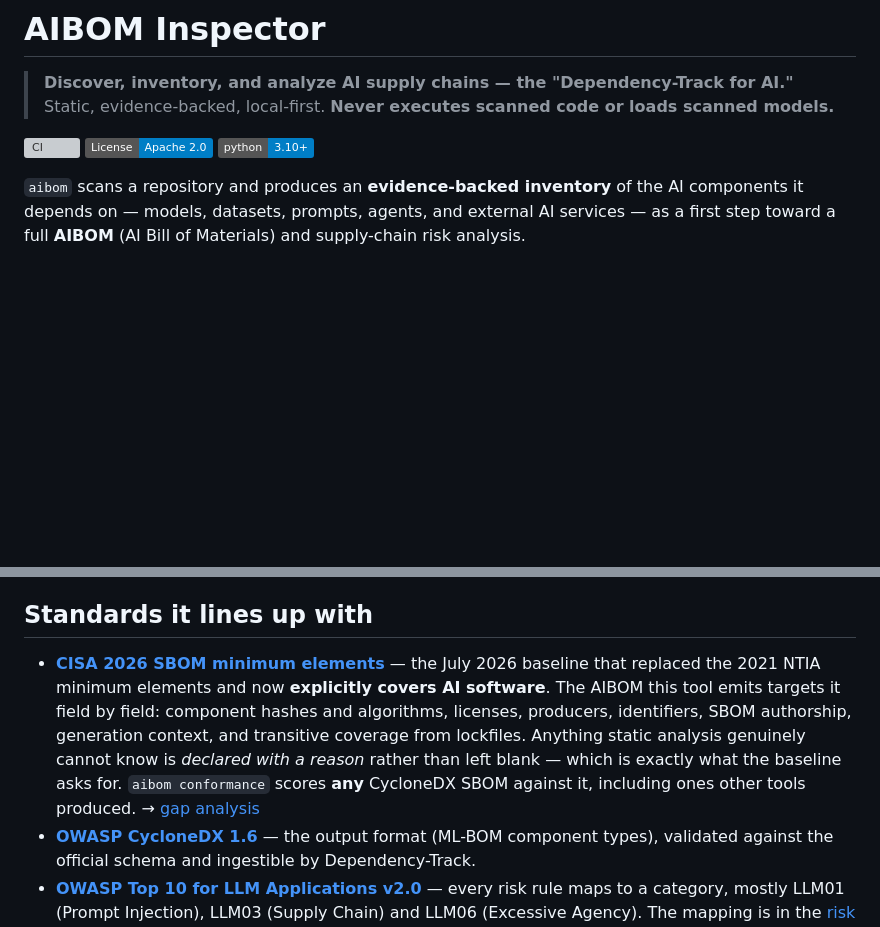
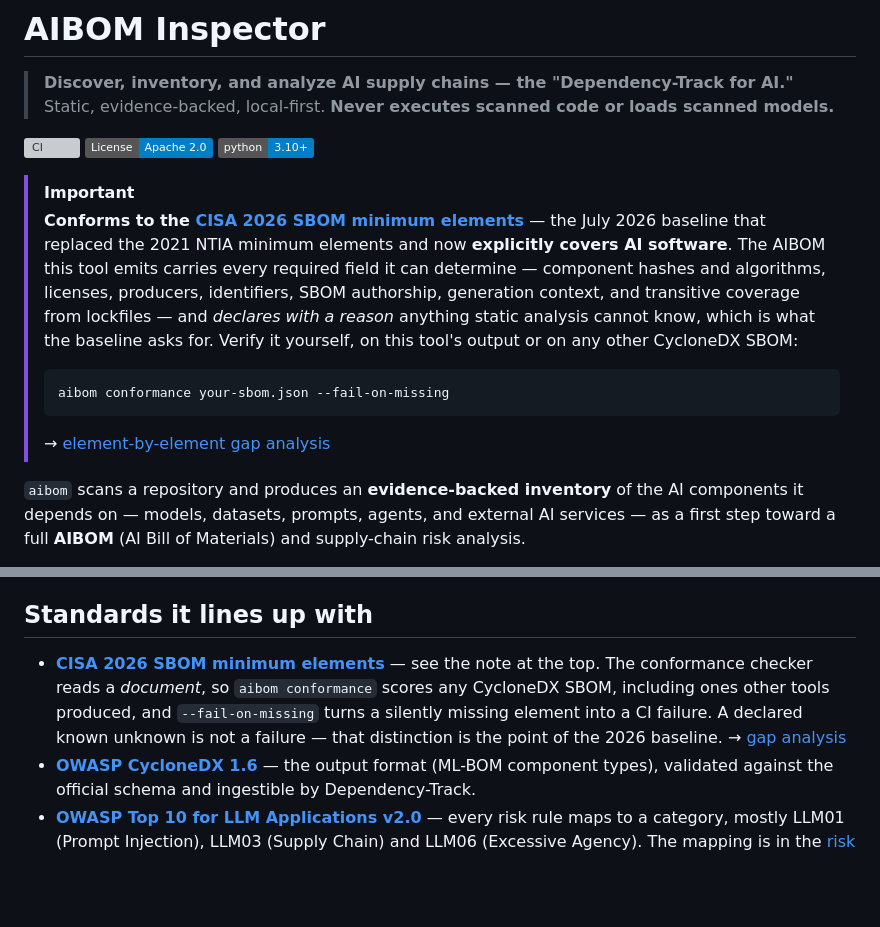
Before and after one commit to d01ki/AIBOM-Inspector, a Markdown page: README.md, 2 parts joined by grey strips. Drawn GitHub-style; badges without logos; blank space fills up the shorter version; grey boxes are pictures that could not be loaded.

Commit message:
docs(readme): lead with the CISA 2026 minimum-elements conformance
Put the conformance claim in an [!IMPORTANT] callout above the fold, with the
one command a reader can run to check it themselves — on this tool's output or
on anyone else's CycloneDX SBOM. Trim the Standards bullet that now repeats it,
keeping only what the callout does not say: the checker reads a document, and
--fail-on-missing fails on silent gaps but not on declared unknowns.

Co-Authored-By: Claude Opus 5 <noreply@anthropic.com>
Claude-Session: https://claude.ai/code/session_01T61Mf79sgYDBb4gTZSrmsR

````diff
--- a/README.md
+++ b/README.md
@@ -6,6 +6,22 @@
 [![CI](https://github.com/d01ki/AIBOM-Inspector/actions/workflows/ci.yml/badge.svg)](https://github.com/d01ki/AIBOM-Inspector/actions/workflows/ci.yml)
 [![License: Apache-2.0](https://img.shields.io/badge/License-Apache_2.0-blue.svg)](LICENSE)
 [![Python 3.10+](https://img.shields.io/badge/python-3.10%2B-blue.svg)](https://www.python.org/)
+
+> [!IMPORTANT]
+> **Conforms to the [CISA 2026 SBOM minimum elements][cisa2026]** — the July 2026
+> baseline that replaced the 2021 NTIA minimum elements and now **explicitly
+> covers AI software**. The AIBOM this tool emits carries every required field
+> it can determine — component hashes and algorithms, licenses, producers,
+> identifiers, SBOM authorship, generation context, and transitive coverage from
+> lockfiles — and *declares with a reason* anything static analysis cannot know,
+> which is what the baseline asks for. Verify it yourself, on this tool's output
+> or on any other CycloneDX SBOM:
+>
+> ```bash
+> aibom conformance your-sbom.json --fail-on-missing
+> ```
+>
+> → [element-by-element gap analysis](docs/cisa-2026-minimum-elements.md)
 
 `aibom` scans a repository and produces an **evidence-backed inventory** of the AI
 components it depends on — models, datasets, prompts, agents, and external AI
@@ -49,15 +65,12 @@ handlers, where most agent code now lives.
 
 ## Standards it lines up with
 
-- **[CISA 2026 SBOM minimum elements][cisa2026]** — the July 2026 baseline that
-  replaced the 2021 NTIA minimum elements and now **explicitly covers AI
-  software**. The AIBOM this tool emits targets it field by field: component
-  hashes and algorithms, licenses, producers, identifiers, SBOM authorship,
-  generation context, and transitive coverage from lockfiles. Anything static
-  analysis genuinely cannot know is *declared with a reason* rather than left
-  blank — which is exactly what the baseline asks for. `aibom conformance`
-  scores **any** CycloneDX SBOM against it, including ones other tools
-  produced. → [gap analysis](docs/cisa-2026-minimum-elements.md)
+- **[CISA 2026 SBOM minimum elements][cisa2026]** — see the note at the top.
+  The conformance checker reads a *document*, so `aibom conformance` scores any
+  CycloneDX SBOM, including ones other tools produced, and
+  `--fail-on-missing` turns a silently missing element into a CI failure. A
+  declared known unknown is not a failure — that distinction is the point of
+  the 2026 baseline. → [gap analysis](docs/cisa-2026-minimum-elements.md)
 - **[OWASP CycloneDX 1.6][cyclonedx]** — the output format (ML-BOM component
   types), validated against the official schema and ingestible by
   Dependency-Track.
````
